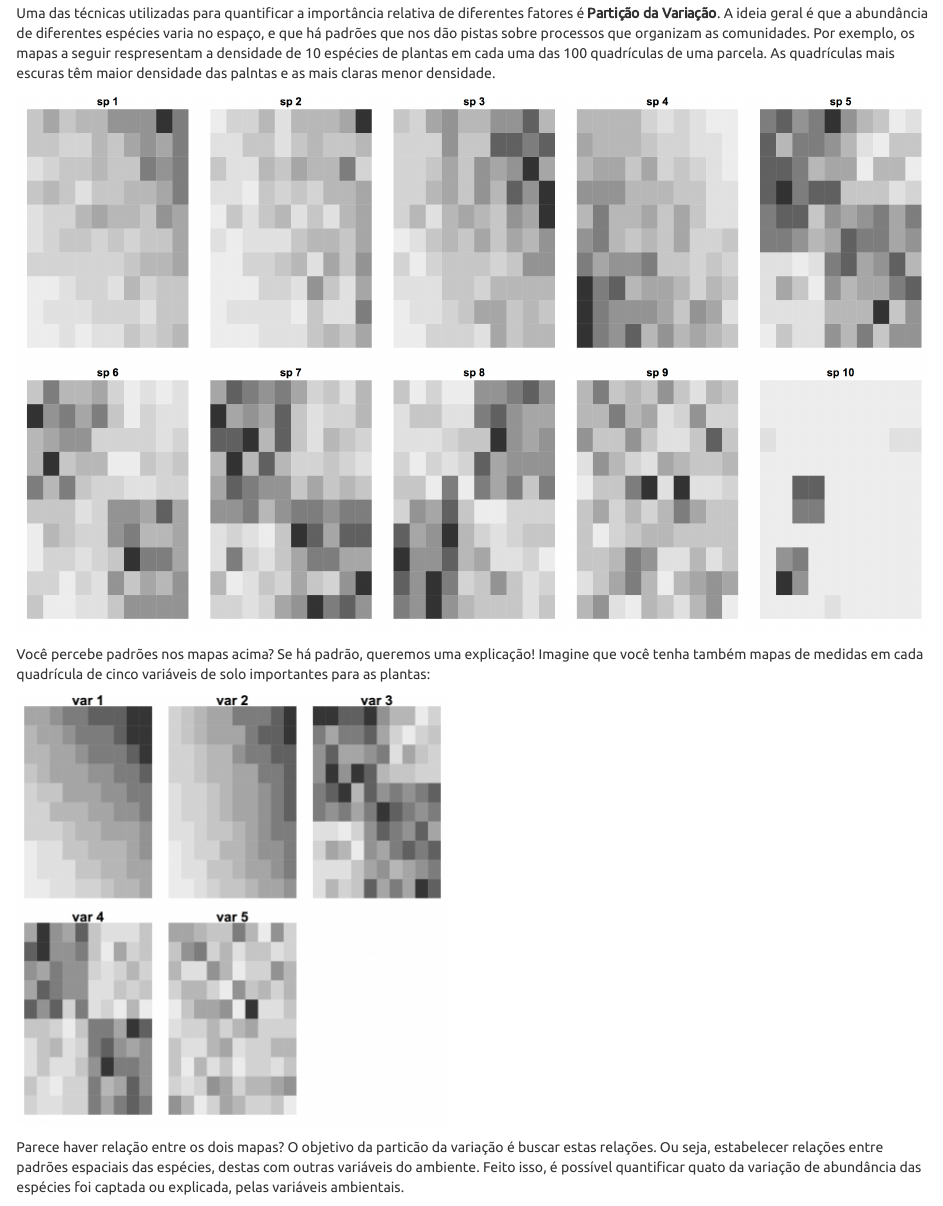
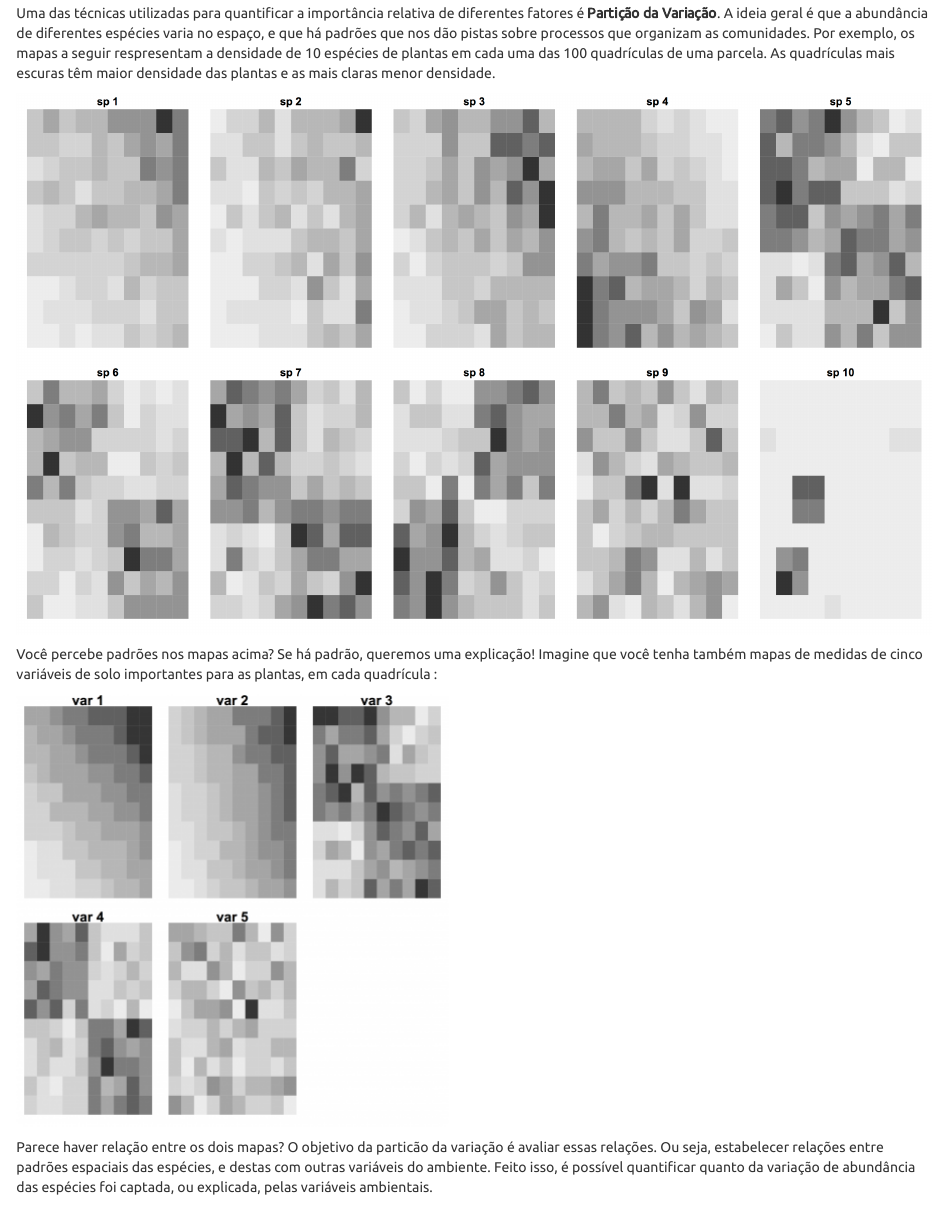
Before and after one commit to piLaboratory/BIE-0320, an R Markdown document (index.Rmd): the page in a window 1100 px wide, from 270 px down. The pictures show the output file index.html that the author committed with the source, opened offline.

Commit message:
minor changes

```diff
--- a/index.Rmd
+++ b/index.Rmd
@@ -21,22 +21,22 @@ abundância de diferentes espécies varia no espaço, e que há padrões
 que nos dão pistas sobre processos que organizam as comunidades. Por
 exemplo, os mapas a seguir respresentam a densidade de 10 espécies de
 plantas em cada uma das 100 quadrículas de uma parcela. As quadrículas
-mais escuras têm maior densidade das palntas e as mais claras menor
+mais escuras têm maior densidade das plantas e as mais claras menor
 densidade.
 
 ![](images/distribuicaoespacial_especies.png)
 
 Você percebe padrões nos mapas acima? Se há padrão, queremos uma
-explicação! Imagine que você tenha também mapas de medidas em cada
-quadrícula de cinco variáveis de solo importantes para as plantas:
+explicação! Imagine que você tenha também mapas de medidas de cinco
+variáveis de solo importantes para as plantas, em cada quadrícula :
 
 ![](images/distribuicaoespacial_variaveisambientais.png)
 
 Parece haver relação entre os dois mapas? O objetivo da particão da
-variação é buscar estas relações. Ou seja, estabelecer relações entre
-padrões espaciais das espécies, destas com outras variáveis do
-ambiente. Feito isso, é possível quantificar quato da variação de
-abundância das espécies foi captada ou explicada, pelas variáveis
+variação é avaliar essas relações. Ou seja, estabelecer relações entre
+padrões espaciais das espécies, e destas com outras variáveis do
+ambiente. Feito isso, é possível quantificar quanto da variação de
+abundância das espécies foi captada, ou explicada, pelas variáveis
 ambientais.
 
 ## Particão passo a passo
```
Also changed, not shown: index.html.
